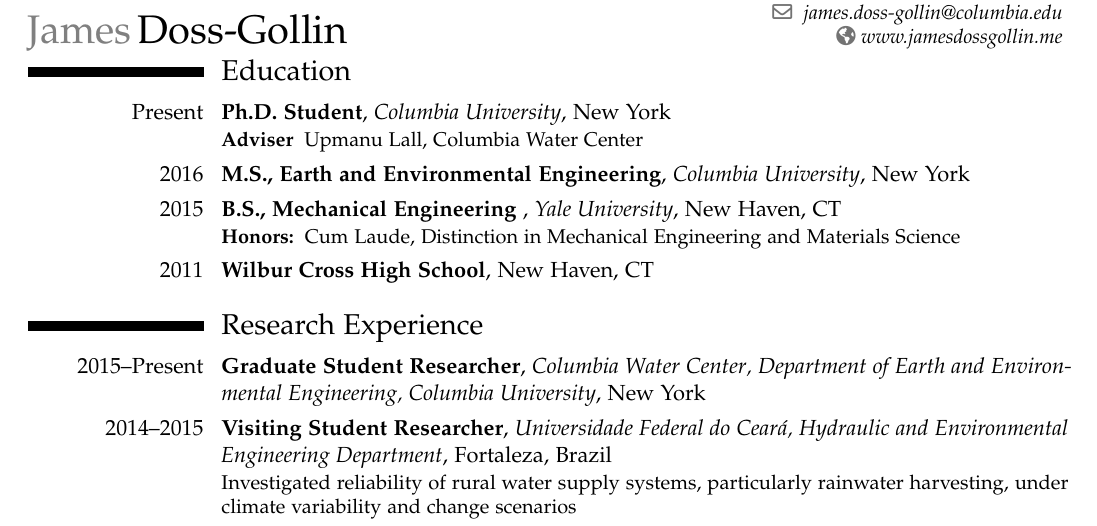
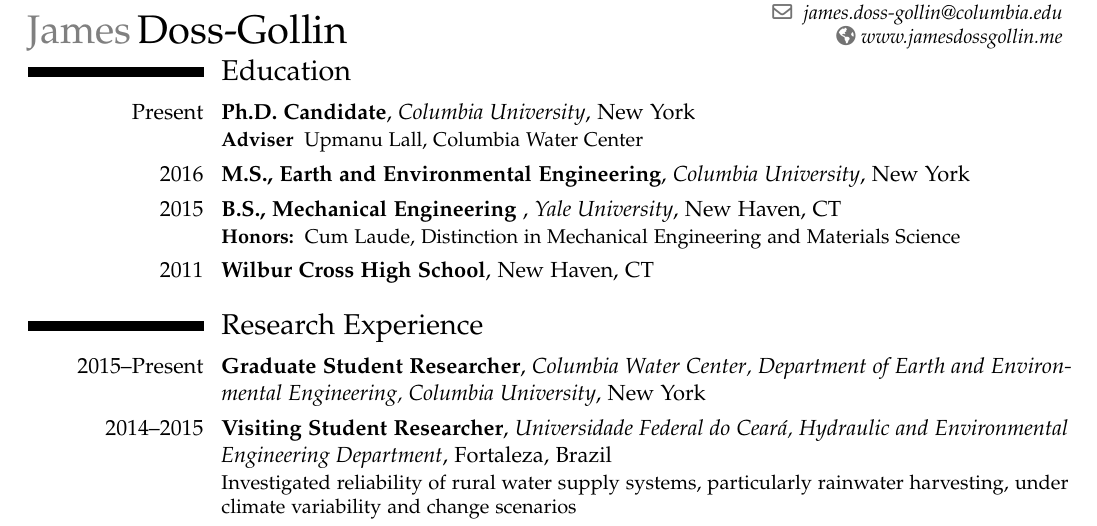
Before and after one commit to jdossgollin/cv-pdf, a LaTeX CV (main.tex, which reads education.tex): part of page 1 of 3, cut so that both start at the same text. Compiled offline with pdfLaTeX.

Commit message:
candidate

```diff
--- a/education.tex
+++ b/education.tex
@@ -1,7 +1,7 @@
 %--------------EDUCATION----------------------
 \section{Education}
 
-\cventry{Present}{Ph.D. Student}{Columbia University}{New York}{}{
+\cventry{Present}{Ph.D. Candidate}{Columbia University}{New York}{}{
 \begin{description}
 \item[Adviser] Upmanu Lall, \href{http://www.water.columbia.edu}{Columbia Water Center}
 \end{description}
```
